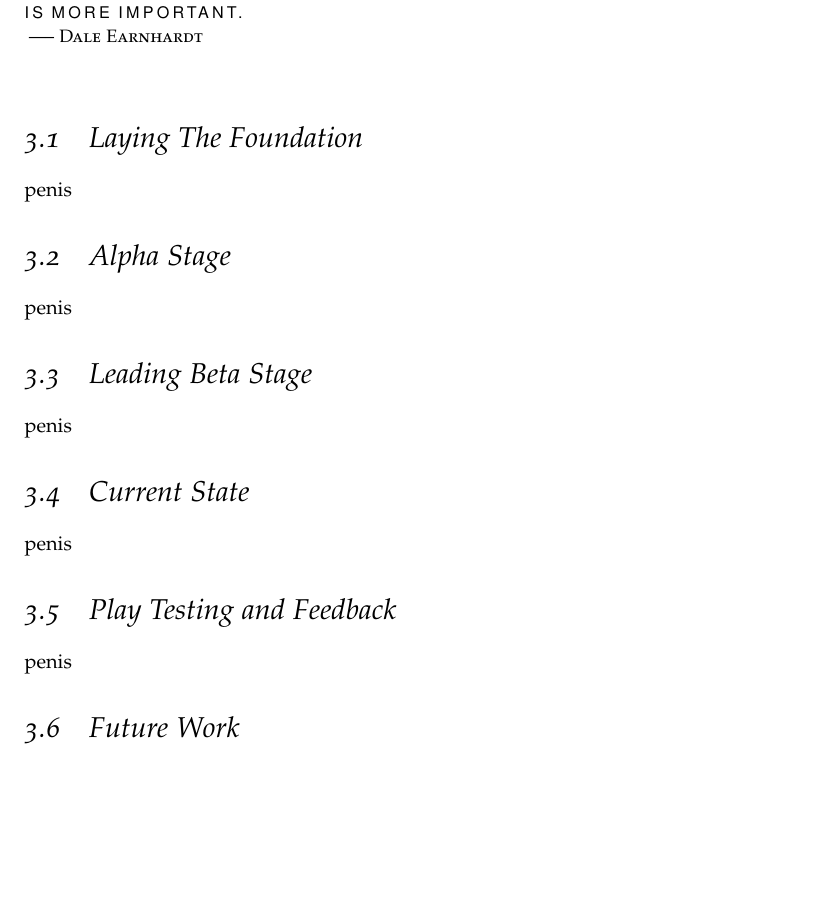
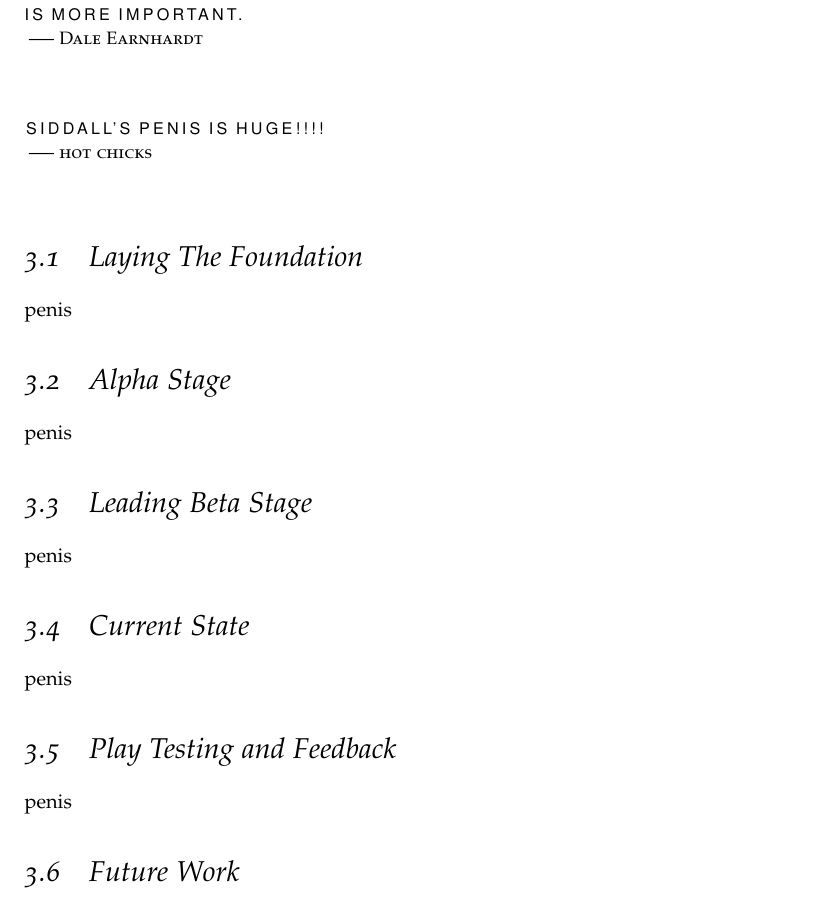
Before and after one commit to laithalissa/Serenity-report, a LaTeX thesis (Final Report/CS407 Group Report.tex, which reads Final Report/chapter/Game.tex, Final Report/chapter/Game/LayingTheFoundation.tex): part of page 25 of 77, cut so that both start at the same text, the shorter picture padded with empty space. Compiled offline with pdfLaTeX.

Commit message:
updated comments in Game.tex. added a highly accurate chapter epigraph

```diff
--- a/Final Report/chapter/Game.tex
+++ b/Final Report/chapter/Game.tex
@@ -5,6 +5,7 @@
 %\containstables{Results: From Specification to End Product}
 
 \chapterepigraph{Finishing races is important, but racing is more important.}{Dale Earnhardt}
+\chapterepigraph{Siddall's Penis is HUGE!!!!}{hot chicks}
 
 \input{chapter/Game/LayingTheFoundation}
 \input{chapter/Game/AlphaStage}
--- a/Final Report/chapter/Game/LayingTheFoundation.tex
+++ b/Final Report/chapter/Game/LayingTheFoundation.tex
@@ -4,10 +4,11 @@
   In this section should talk about what we did for our infrastructure, what decisions we made, what we thought we would need to factor in later on.
 
 things to talk about:
+  - what is infrastructure
   - why infrastructure is soo important
     - it is the skelenton of the program
     - once infrastructure is in place, it defines what is easy to change, and what can't change without major refactor
-  - what we define as infrastructure
+  - infrastructure components
     - networking
     - gameploop
     - how the server and client synchronize
```
Also changed, not shown: Final Report/chapter/Game/LayingTheFoundation.tex (5 more changed lines).
